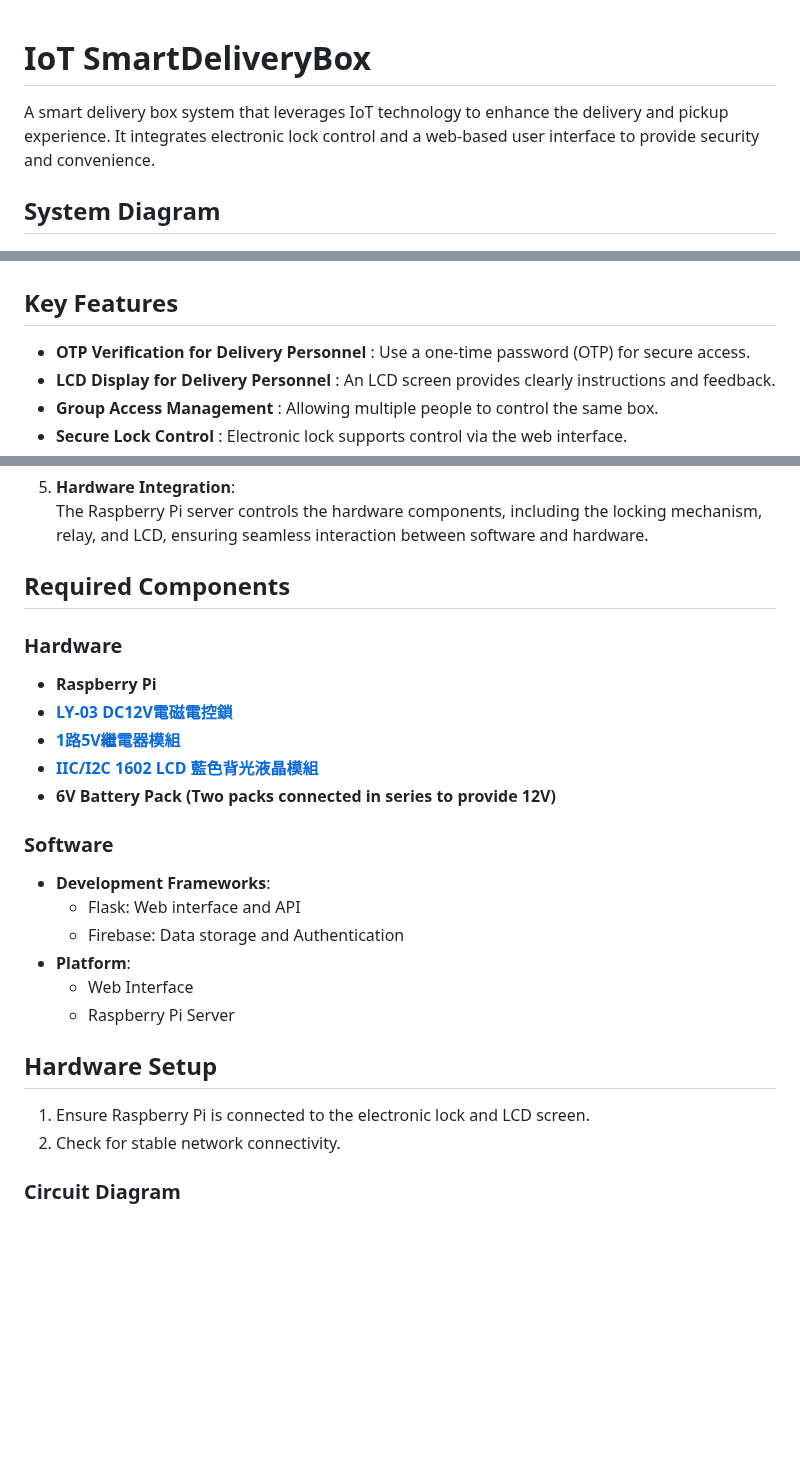
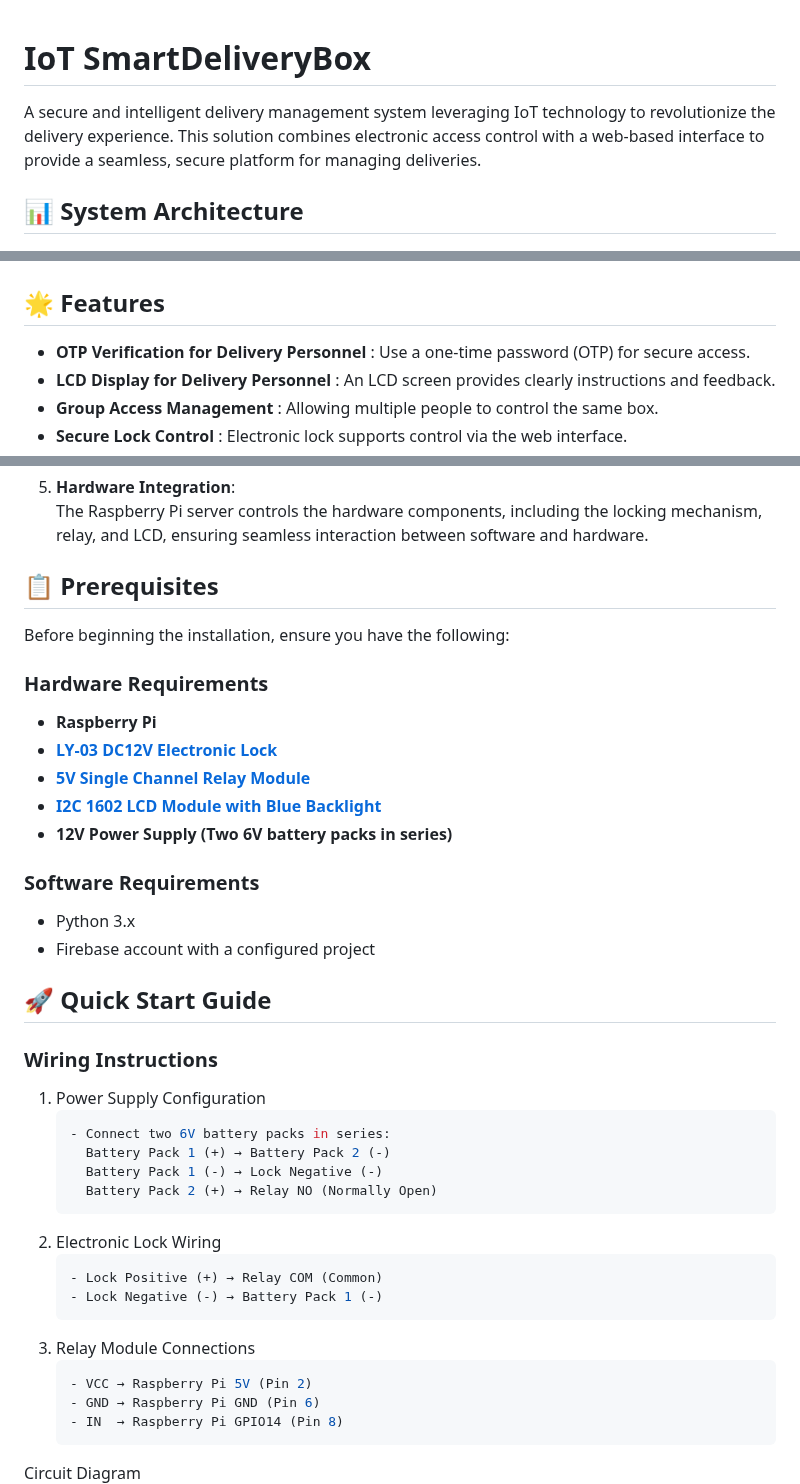
Before and after one commit to che0124/SmartDeliveryBox-IoT-final-proj, a Markdown page: README.md, 3 parts joined by grey strips. Rendered like a GitHub page; blank space fills up the shorter version.

````diff
--- a/README.md
+++ b/README.md
@@ -1,11 +1,10 @@
 # IoT SmartDeliveryBox
+A secure and intelligent delivery management system leveraging IoT technology to revolutionize the delivery experience. This solution combines electronic access control with a web-based interface to provide a seamless, secure platform for managing deliveries.
 
-A smart delivery box system that leverages IoT technology to enhance the delivery and pickup experience. It integrates electronic lock control and a web-based user interface to provide security and convenience.
-
-## System Diagram
+## 📊 System Architecture
 ![SmartDeliveryBox system](img/system-diagram.png)
 
-## Key Features
+## 🌟 Features
 - **OTP Verification for Delivery Personnel** : Use a one-time password (OTP) for secure access.
 - **LCD Display for Delivery Personnel** : An LCD screen provides clearly instructions and feedback.
 - **Group Access Management** : Allowing multiple people to control the same box.
@@ -28,27 +27,41 @@ A smart delivery box system that leverages IoT technology to enhance the deliver
 5. **Hardware Integration**:
    The Raspberry Pi server controls the hardware components, including the locking mechanism, relay, and LCD, ensuring seamless interaction between software and hardware.
 
-## Required Components
-### Hardware
+## 📋 Prerequisites
+Before beginning the installation, ensure you have the following:
+### Hardware Requirements
 - **Raspberry Pi**
-- **[LY-03 DC12V電磁電控鎖](https://www.icshop.com.tw/products/368011000480)**
-- **[1路5V繼電器模組](https://www.taiwaniot.com.tw/product/1%e8%b7%af%e7%b9%bc%e9%9b%bb%e5%99%a8%e6%a8%a1%e7%b5%84-5v%e4%bd%8e%e9%9b%bb%e5%b9%b3%e8%a7%b8%e7%99%bc-%e7%b9%bc%e9%9b%bb%e5%99%a8%e6%93%b4%e5%b1%95%e6%9d%bf-%e8%97%8d%e7%89%88/)**
-- **[IIC/I2C 1602 LCD 藍色背光液晶模組](https://www.taiwaniot.com.tw/product/1602-%e8%97%8d%e5%ba%95%e7%99%bd%e5%ad%97-iici2c-6x2-%e8%83%8c%e5%85%89%e6%b6%b2%e6%99%b6%e6%a8%a1%e7%b5%84/)**
-- **6V Battery Pack (Two packs connected in series to provide 12V)**
+- **[LY-03 DC12V Electronic Lock](https://www.icshop.com.tw/products/368011000480)**
+- **[5V Single Channel Relay Module](https://www.taiwaniot.com.tw/product/1%e8%b7%af%e7%b9%bc%e9%9b%bb%e5%99%a8%e6%a8%a1%e7%b5%84-5v%e4%bd%8e%e9%9b%bb%e5%b9%b3%e8%a7%b8%e7%99%bc-%e7%b9%bc%e9%9b%bb%e5%99%a8%e6%93%b4%e5%b1%95%e6%9d%bf-%e8%97%8d%e7%89%88/)**
+- **[I2C 1602 LCD Module with Blue Backlight](https://www.taiwaniot.com.tw/product/1602-%e8%97%8d%e5%ba%95%e7%99%bd%e5%ad%97-iici2c-6x2-%e8%83%8c%e5%85%89%e6%b6%b2%e6%99%b6%e6%a8%a1%e7%b5%84/)**
+- **12V Power Supply (Two 6V battery packs in series)**
 
-### Software
-- **Development Frameworks**:
-  - Flask: Web interface and API
-  - Firebase: Data storage and Authentication
-- **Platform**:
-  - Web Interface
-  - Raspberry Pi Server
+### Software Requirements
+- Python 3.x
+- Firebase account with a configured project
 
+## 🚀 Quick Start Guide
+### Wiring Instructions
+1. Power Supply Configuration
+   ```bash
+   - Connect two 6V battery packs in series:
+     Battery Pack 1 (+) → Battery Pack 2 (-)
+     Battery Pack 1 (-) → Lock Negative (-)
+     Battery Pack 2 (+) → Relay NO (Normally Open)
+   ```
+2. Electronic Lock Wiring
+   ```bash
+   - Lock Positive (+) → Relay COM (Common)
+   - Lock Negative (-) → Battery Pack 1 (-)
+   ```
+3. Relay Module Connections
+   ```bash
+   - VCC → Raspberry Pi 5V (Pin 2)
+   - GND → Raspberry Pi GND (Pin 6)
+   - IN  → Raspberry Pi GPIO14 (Pin 8)
+   ```
 
-## Hardware Setup
-1. Ensure Raspberry Pi is connected to the electronic lock and LCD screen.
-2. Check for stable network connectivity.
-### Circuit Diagram
+Circuit Diagram
   ![SmartDeliveryBox Circuit](img/circuit-diagram.png)
 
 ## Software Installation
````
